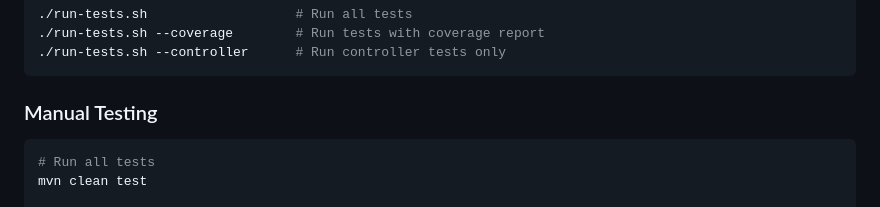
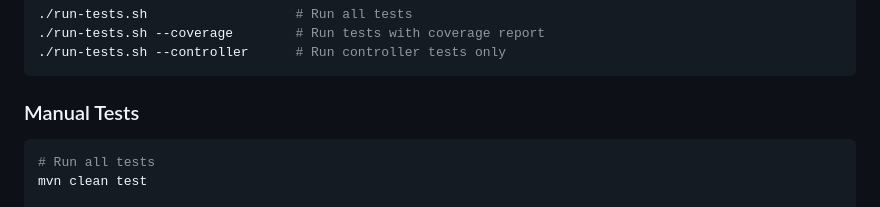
Before and after one commit to TheJinius/CS203-Project, a Markdown page: README.md, the part around the change. Rendered like a GitHub page.

````diff
--- a/README.md
+++ b/README.md
@@ -95,7 +95,7 @@ run-tests.bat --controller       # Run controller tests only
 ./run-tests.sh --controller      # Run controller tests only
 ```
 
-### Manual Testing
+### Manual Tests
 ```bash
 # Run all tests
 mvn clean test
````
